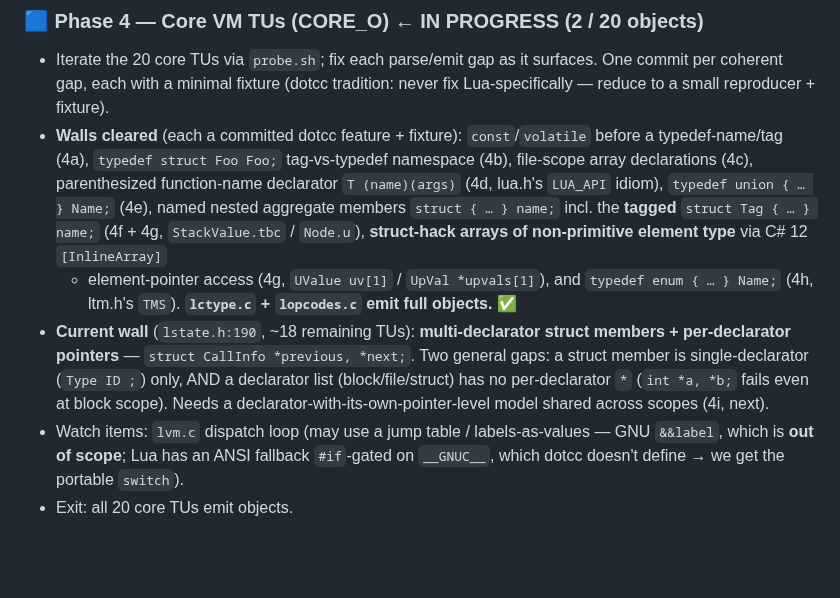
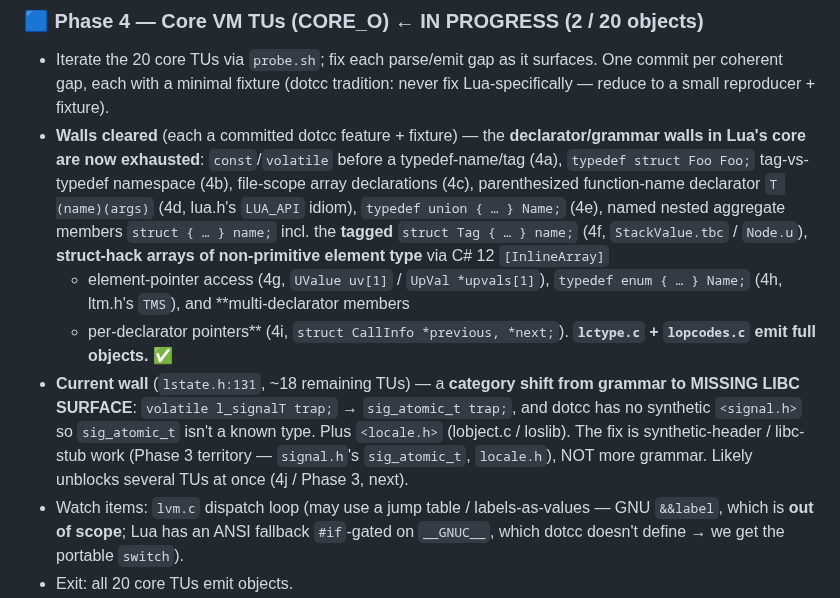
Before and after one commit to sebgod/dotcc, a Markdown page: examples/lua/ROADMAP.md, the part around the change. Rendered like a GitHub page; blank space fills up the shorter version.

Commit message:
Lua port: scoreboard — declarator walls cleared; next is missing libc surface
4i (multi-declarator members + per-declarator pointers) advanced the ~18 blocked
core TUs past lstate.h:190. The new wall (lstate.h:131) is a CATEGORY SHIFT: from
grammar/declarator features (4a-4i, now exhausted for Lua's core) to MISSING LIBC
TYPES/HEADERS — `volatile l_signalT trap;` → `sig_atomic_t` with no synthetic
<signal.h>, plus <locale.h>. Record as 4j / Phase 3 (synthetic-header work).

Co-Authored-By: Claude Opus 4.8 (1M context) <noreply@anthropic.com>

```diff
--- a/examples/lua/ROADMAP.md
+++ b/examples/lua/ROADMAP.md
@@ -117,22 +117,25 @@ TU hits it via `lua.h`); dotcc has block-scope arrays but not global ones.
 - Iterate the 20 core TUs via `probe.sh`; fix each parse/emit gap as it surfaces.
   One commit per coherent gap, each with a minimal fixture (dotcc tradition:
   never fix Lua-specifically — reduce to a small reproducer + fixture).
-- **Walls cleared** (each a committed dotcc feature + fixture): `const`/`volatile`
+- **Walls cleared** (each a committed dotcc feature + fixture) — the
+  **declarator/grammar walls in Lua's core are now exhausted**: `const`/`volatile`
   before a typedef-name/tag (4a), `typedef struct Foo Foo;` tag-vs-typedef
   namespace (4b), file-scope array declarations (4c), parenthesized function-name
   declarator `T (name)(args)` (4d, lua.h's `LUA_API` idiom), `typedef union { … }
   Name;` (4e), named nested aggregate members `struct { … } name;` incl. the
-  **tagged** `struct Tag { … } name;` (4f + 4g, `StackValue.tbc` / `Node.u`),
+  **tagged** `struct Tag { … } name;` (4f, `StackValue.tbc` / `Node.u`),
   **struct-hack arrays of non-primitive element type** via C# 12 `[InlineArray]`
-  + element-pointer access (4g, `UValue uv[1]` / `UpVal *upvals[1]`), and
-  `typedef enum { … } Name;` (4h, ltm.h's `TMS`). **`lctype.c` + `lopcodes.c`
-  emit full objects.** ✅
-- **Current wall** (`lstate.h:190`, ~18 remaining TUs): **multi-declarator struct
-  members + per-declarator pointers** — `struct CallInfo *previous, *next;`. Two
-  general gaps: a struct member is single-declarator (`Type ID ;`) only, AND a
-  declarator list (block/file/struct) has no per-declarator `*` (`int *a, *b;`
-  fails even at block scope). Needs a declarator-with-its-own-pointer-level model
-  shared across scopes (4i, next).
+  + element-pointer access (4g, `UValue uv[1]` / `UpVal *upvals[1]`),
+  `typedef enum { … } Name;` (4h, ltm.h's `TMS`), and **multi-declarator members
+  + per-declarator pointers** (4i, `struct CallInfo *previous, *next;`).
+  **`lctype.c` + `lopcodes.c` emit full objects.** ✅
+- **Current wall** (`lstate.h:131`, ~18 remaining TUs) — a **category shift from
+  grammar to MISSING LIBC SURFACE**: `volatile l_signalT trap;` →
+  `sig_atomic_t trap;`, and dotcc has no synthetic `<signal.h>` so `sig_atomic_t`
+  isn't a known type. Plus `<locale.h>` (lobject.c / loslib). The fix is
+  synthetic-header / libc-stub work (Phase 3 territory — `signal.h`'s
+  `sig_atomic_t`, `locale.h`), NOT more grammar. Likely unblocks several TUs at
+  once (4j / Phase 3, next).
 - Watch items: `lvm.c` dispatch loop (may use a jump table / labels-as-values —
   GNU `&&label`, which is **out of scope**; Lua has an ANSI fallback `#if`-gated
   on `__GNUC__`, which dotcc doesn't define → we get the portable `switch`).
```
